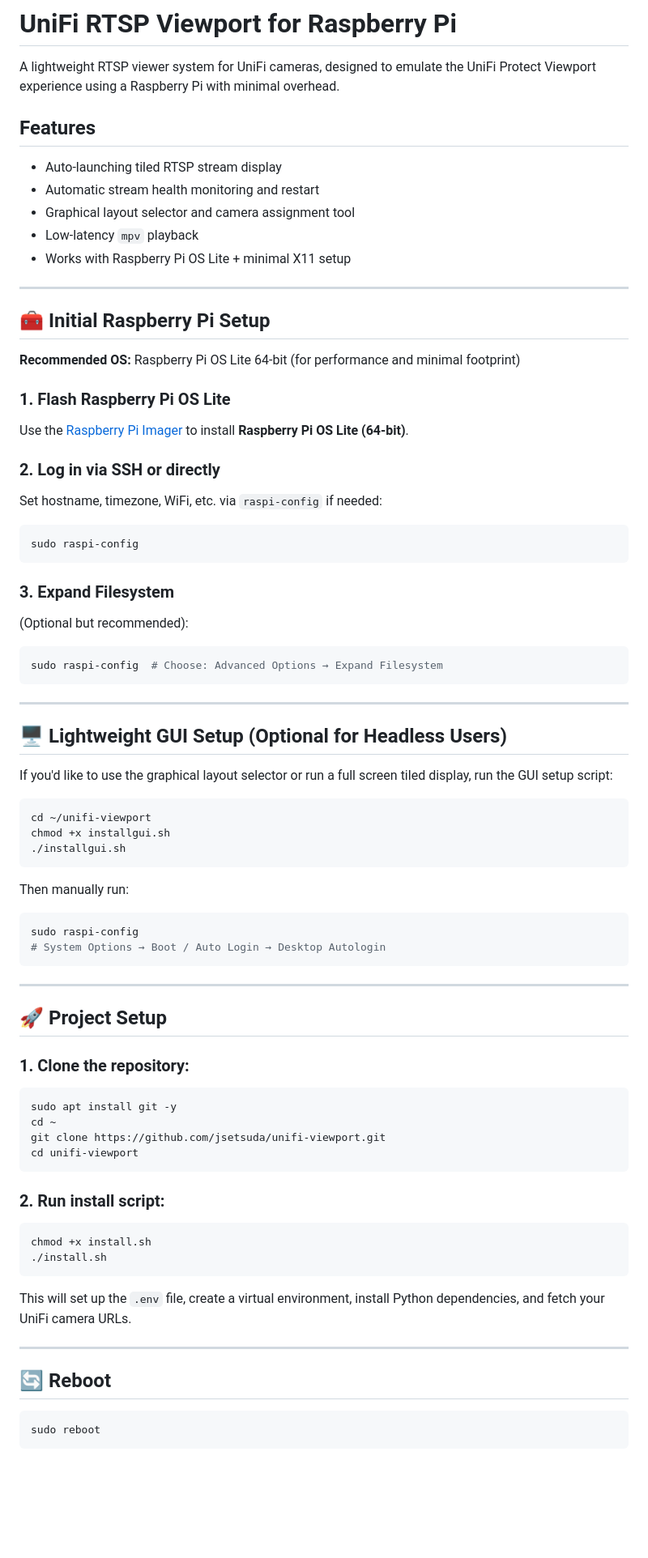
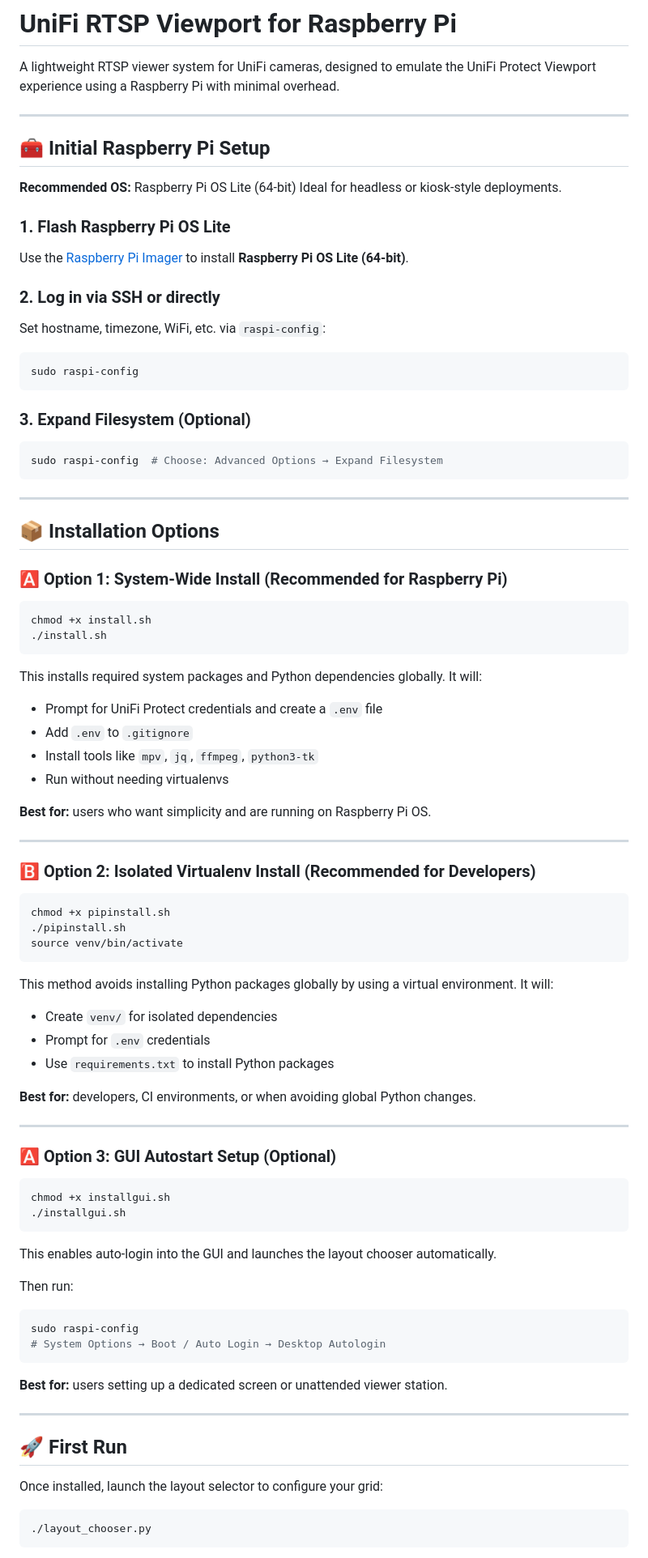
Before and after one commit to jsetsuda/unifi-viewport, a Markdown page: README.md, the part around one of its changes. Shown at 81% size. Drawn GitHub-style; blank space fills up the shorter version.

````diff
--- a/README.md
+++ b/README.md
@@ -1,77 +1,97 @@
 # UniFi RTSP Viewport for Raspberry Pi
 
 A lightweight RTSP viewer system for UniFi cameras, designed to emulate the UniFi Protect Viewport experience using a Raspberry Pi with minimal overhead.
-
-## Features
-- Auto-launching tiled RTSP stream display
-- Automatic stream health monitoring and restart
-- Graphical layout selector and camera assignment tool
-- Low-latency `mpv` playback
-- Works with Raspberry Pi OS Lite + minimal X11 setup
 
 ---
 
 ## 🧰 Initial Raspberry Pi Setup
 
-**Recommended OS:** Raspberry Pi OS Lite 64-bit (for performance and minimal footprint)
+**Recommended OS:** Raspberry Pi OS Lite (64-bit)
+Ideal for headless or kiosk-style deployments.
 
 ### 1. Flash Raspberry Pi OS Lite
+
 Use the [Raspberry Pi Imager](https://www.raspberrypi.com/software/) to install **Raspberry Pi OS Lite (64-bit)**.
 
 ### 2. Log in via SSH or directly
-Set hostname, timezone, WiFi, etc. via `raspi-config` if needed:
+
+Set hostname, timezone, WiFi, etc. via `raspi-config`:
+
 ```bash
 sudo raspi-config
 ```
 
-### 3. Expand Filesystem
-(Optional but recommended):
+### 3. Expand Filesystem (Optional)
+
 ```bash
 sudo raspi-config  # Choose: Advanced Options → Expand Filesystem
 ```
 
 ---
 
-## 🖥️ Lightweight GUI Setup (Optional for Headless Users)
+## 📦 Installation Options
 
-If you'd like to use the graphical layout selector or run a full screen tiled display, run the GUI setup script:
+### 🅰️ Option 1: System-Wide Install (Recommended for Raspberry Pi)
 
 ```bash
-cd ~/unifi-viewport
+chmod +x install.sh
+./install.sh
+```
+
+This installs required system packages and Python dependencies globally. It will:
+
+* Prompt for UniFi Protect credentials and create a `.env` file
+* Add `.env` to `.gitignore`
+* Install tools like `mpv`, `jq`, `ffmpeg`, `python3-tk`
+* Run without needing virtualenvs
+
+**Best for:** users who want simplicity and are running on Raspberry Pi OS.
+
+---
+
+### 🅱️ Option 2: Isolated Virtualenv Install (Recommended for Developers)
+
+```bash
+chmod +x pipinstall.sh
+./pipinstall.sh
+source venv/bin/activate
+```
+
+This method avoids installing Python packages globally by using a virtual environment. It will:
+
+* Create `venv/` for isolated dependencies
+* Prompt for `.env` credentials
+* Use `requirements.txt` to install Python packages
+
+**Best for:** developers, CI environments, or when avoiding global Python changes.
+
+---
+
+### 🅰️ Option 3: GUI Autostart Setup (Optional)
+
+```bash
 chmod +x installgui.sh
 ./installgui.sh
 ```
 
-Then manually run:
+This enables auto-login into the GUI and launches the layout chooser automatically.
+
+Then run:
+
 ```bash
 sudo raspi-config
 # System Options → Boot / Auto Login → Desktop Autologin
 ```
 
----
-
-## 🚀 Project Setup
-
-### 1. Clone the repository:
-```bash
-sudo apt install git -y
-cd ~
-git clone https://github.com/jsetsuda/unifi-viewport.git
-cd unifi-viewport
-```
-
-### 2. Run install script:
-```bash
-chmod +x install.sh
-./install.sh
-```
-
-This will set up the `.env` file, create a virtual environment, install Python dependencies, and fetch your UniFi camera URLs.
+**Best for:** users setting up a dedicated screen or unattended viewer station.
 
 ---
 
-## 🔄 Reboot
+## 🚀 First Run
+
+Once installed, launch the layout selector to configure your grid:
+
 ```bash
-sudo reboot
+./layout_chooser.py
 ```
 
````
Also changed, not shown: other parts of README.md (+41 -31 lines).
